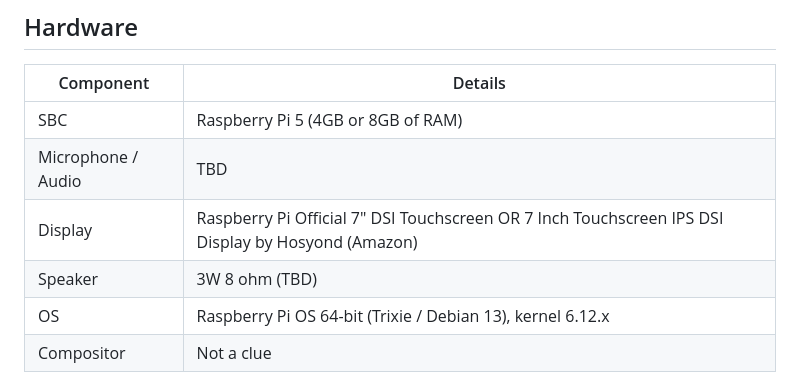
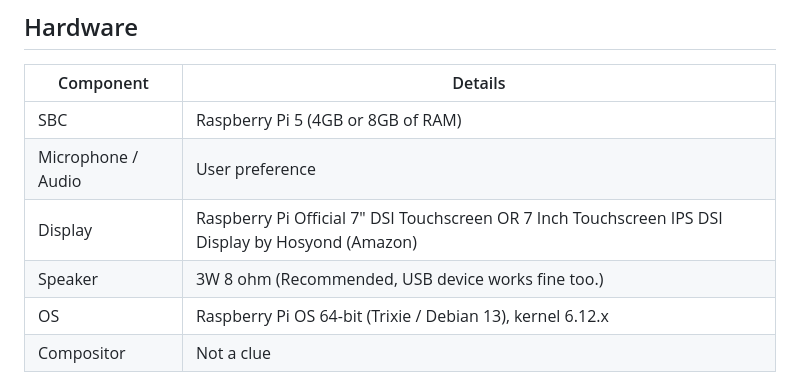
Before and after one commit to TheSaucySalmon/TuneoutDisplay-Realtime-S2S, a Markdown page: README.md, the part around the change. Rendered like a GitHub page.

```diff
--- a/README.md
+++ b/README.md
@@ -19,9 +19,9 @@ Just like the original author, I only work on this project in my spare time. I'm
 | Component | Details |
 |---|---|
 | SBC | Raspberry Pi 5 (4GB or 8GB of RAM) |
-| Microphone / Audio | TBD |
+| Microphone / Audio | User preference |
 | Display | Raspberry Pi Official 7" DSI Touchscreen OR 7 Inch Touchscreen IPS DSI Display by Hosyond (Amazon) |
-| Speaker | 3W 8 ohm (TBD) |
+| Speaker | 3W 8 ohm (Recommended, USB device works fine too.) |
 | OS | Raspberry Pi OS 64-bit (Trixie / Debian 13), kernel 6.12.x |
 | Compositor | Not a clue |
 
```
